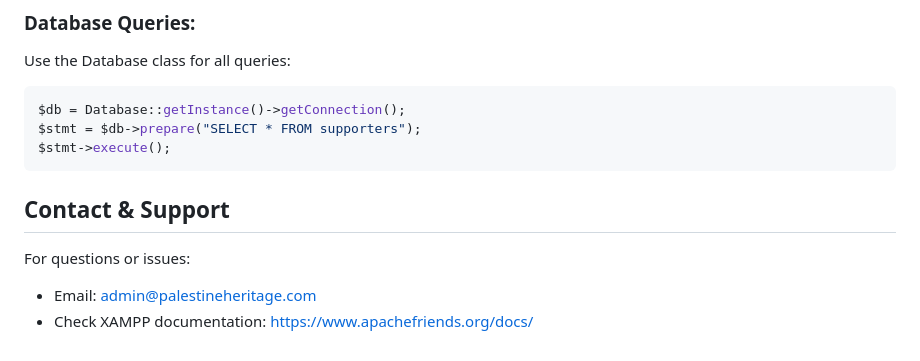
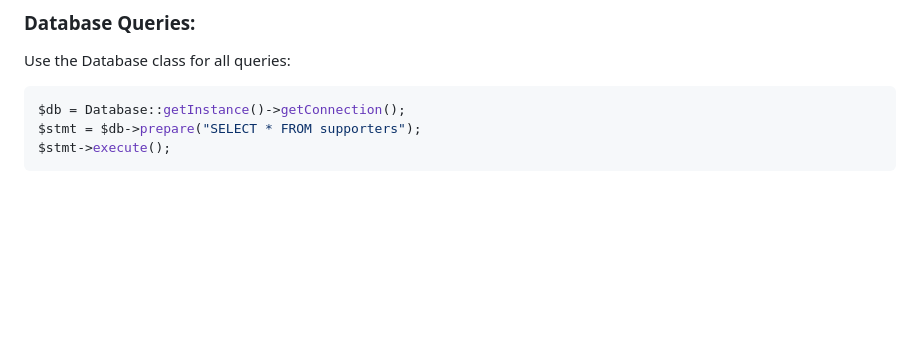
Before and after one commit to 10xrashed/palestine-heritage, a Markdown page: README.md, the part around the change. Drawn GitHub-style; blank space fills up the shorter version.

````diff
--- a/README.md
+++ b/README.md
@@ -224,9 +224,3 @@ $db = Database::getInstance()->getConnection();
 $stmt = $db->prepare("SELECT * FROM supporters");
 $stmt->execute();
 ```
-
-## Contact & Support
-
-For questions or issues:
-- Email: admin@palestineheritage.com
-- Check XAMPP documentation: [https://www.apachefriends.org/docs/](https://www.apachefriends.org/docs/)
````
